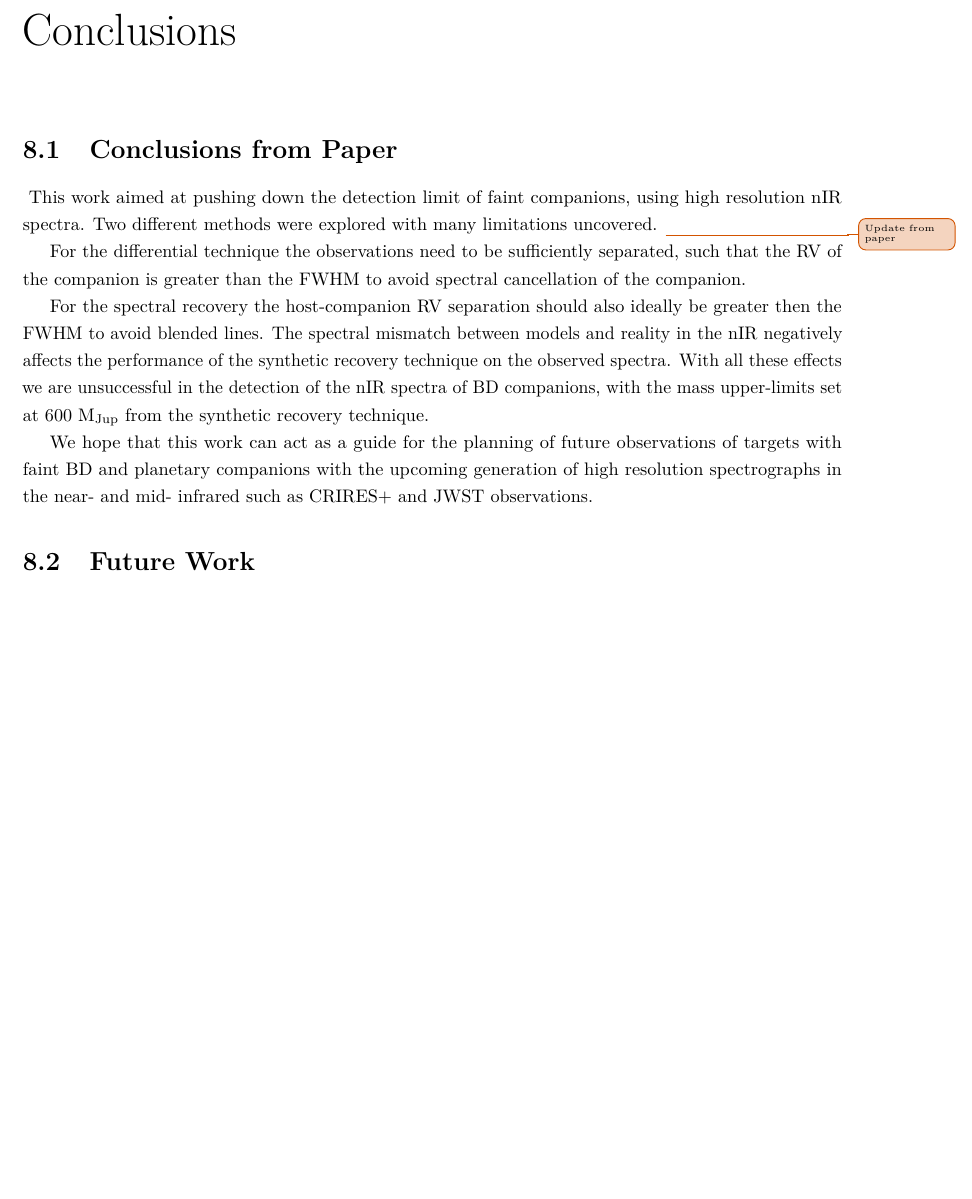
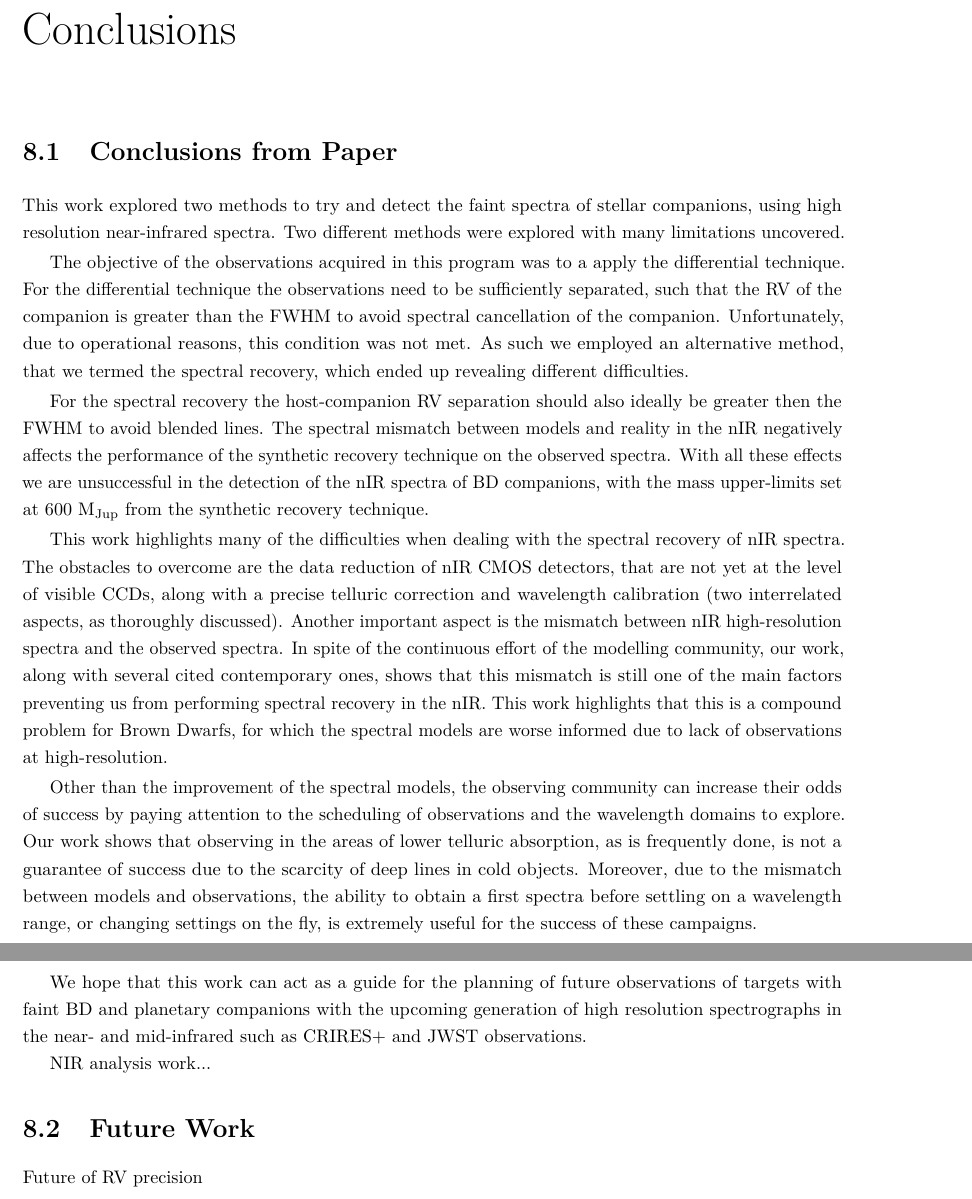
Before and after one commit to jason-neal/PhDThesis, a LaTeX thesis (thesis.tex, which reads chapters/conclusions.tex): part of page 73 of 98 before the commit and two parts of pages 73 and 74 of 99 after it, the two joined at a grey line, cut so that both start at the same text, the shorter picture padded with empty space. Compiled offline with pdfLaTeX; a missing bibliography style is replaced by a similar one.

Commit message:
Update conclusions from paper

```diff
--- a/chapters/conclusions.tex
+++ b/chapters/conclusions.tex
@@ -9,16 +9,24 @@
 
 \section{Conclusions from Paper}
 \label{sec:conclusions}
-\
-This work aimed at pushing down the detection limit of faint companions, using high resolution \nir{} spectra. Two different methods were explored with many limitations uncovered.
-\unfinished{Update from paper}
 
-For the differential technique the observations need to be sufficiently separated, such that the RV of the companion is greater than the FWHM to avoid spectral cancellation of the companion.
+This work explored two methods to try and detect the faint spectra of stellar companions, using high resolution near-infrared spectra. Two different methods were explored with many limitations uncovered.
 
-	For the spectral recovery the host-companion RV separation should also ideally be greater then the FWHM to avoid blended lines. The spectral mismatch between models and reality in the \nir{} negatively affects the performance of the synthetic recovery technique on the observed spectra. With all these effects we are unsuccessful in the detection of the \nir{} spectra of BD companions,  with the mass upper-limits set at \(\rm 600~M_{Jup}\) from the synthetic recovery technique.
+The objective of the observations acquired in this program was to a apply the differential technique. For the differential technique the observations need to be sufficiently separated, such that the RV of the companion is greater than the FWHM to avoid spectral cancellation of the companion. Unfortunately, due to operational reasons, this condition was not met. As such we employed an alternative method, that we termed the spectral recovery, which ended up revealing different difficulties.
 
-We hope that this work can act as a guide for the planning of future observations of targets with faint BD and planetary companions with the upcoming generation of high resolution spectrographs in the near- and mid- infrared such as CRIRES+ and JWST observations.
+For the spectral recovery the host-companion RV separation should also ideally be greater then the FWHM to avoid blended lines. The spectral mismatch between models and reality in the nIR negatively affects the performance of the synthetic recovery technique on the observed spectra. With all these effects we are unsuccessful in the detection of the nIR spectra of BD companions,  with the mass upper-limits set at \(\rm 600~M_{Jup}\) from the synthetic recovery technique.
+
+This work highlights many of the difficulties when dealing with the spectral recovery of nIR spectra. The obstacles to overcome are the data reduction of nIR CMOS detectors, that are not yet at the level of visible CCDs, along with a precise telluric correction and wavelength calibration (two interrelated aspects, as thoroughly discussed). Another important aspect is the mismatch between nIR high-resolution spectra and the observed spectra. In spite of the continuous effort of the modelling community, our work, along with several cited contemporary ones, shows that this mismatch is still one of the main factors preventing us from performing spectral recovery in the nIR.\@ This work highlights that this is a compound problem for Brown Dwarfs, for which the spectral models are worse informed due to lack of observations at high-resolution.
+
+Other than the improvement of the spectral models, the observing community can increase their odds of success by paying attention to the scheduling of observations and the wavelength domains to explore. Our work shows that observing in the areas of lower telluric absorption, as is frequently done, is not a guarantee of success due to the scarcity of deep lines in cold objects. Moreover, due to the mismatch between models and observations, the ability to obtain a first spectra before settling on a wavelength range, or changing settings on the fly, is extremely useful for the success of these campaigns.
+
+We hope that this work can act as a guide for the planning of future observations of targets with faint BD and planetary companions with the upcoming generation of high resolution spectrographs in the near- and mid-infrared such as CRIRES+ and JWST observations.
+
+
+NIR analysis work...
 
 
 
 \section{Future Work}
+
+Future of RV precision
```
